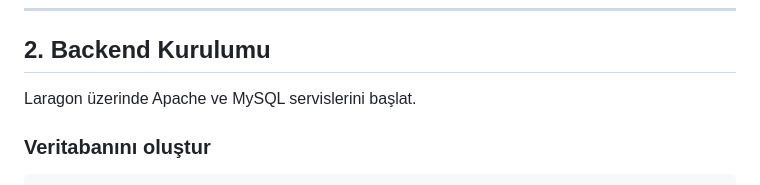
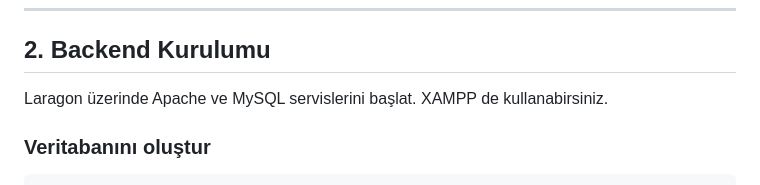
Before and after one commit to Goncayvz/zihin-atlasi-blog, a Markdown page: README.md, the part around the change. Rendered like a GitHub page.

Commit message:
Mention XAMPP as an alternative to Laragon
Added XAMPP as an alternative option for backend setup.

```diff
--- a/README.md
+++ b/README.md
@@ -72,6 +72,7 @@ cd zihin-atlasi-v2
 ## 2. Backend Kurulumu
 
 Laragon üzerinde Apache ve MySQL servislerini başlat.
+XAMPP de kullanabirsiniz.
 
 ### Veritabanını oluştur
 
```
